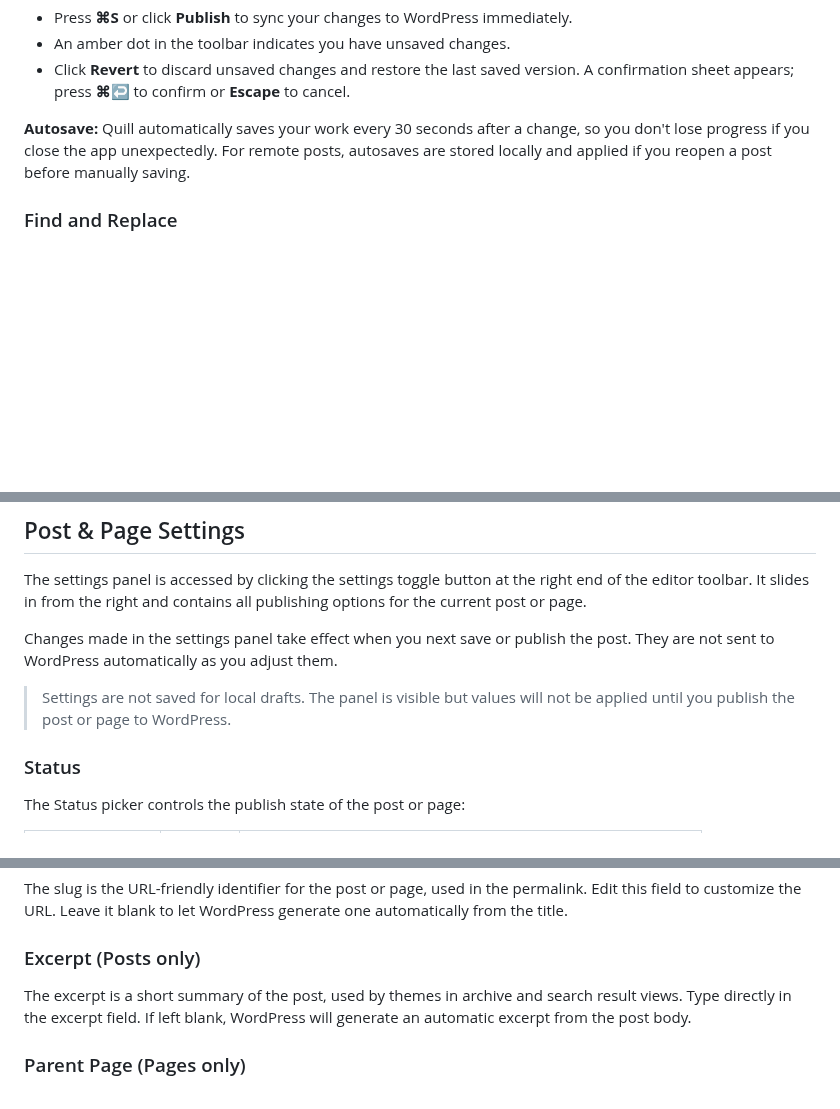
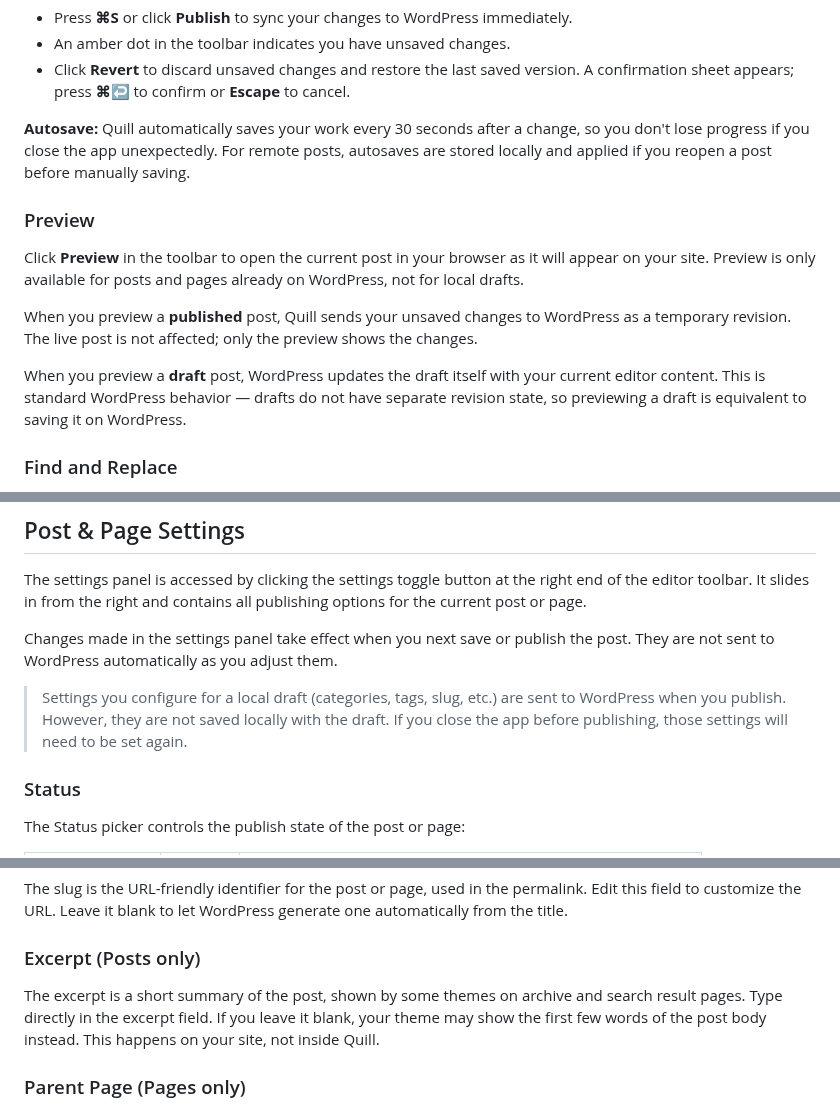
Before and after one commit to cpoteet/Quill, a Markdown page: docs/user-guide.md, 3 parts joined by grey strips. Drawn GitHub-style; blank space fills up the shorter version.

Commit message:
docs: clarify preview behavior and local draft settings in user guide
Co-Authored-By: Claude Sonnet 4.6 <noreply@anthropic.com>

```diff
--- a/docs/user-guide.md
+++ b/docs/user-guide.md
@@ -219,6 +219,14 @@ The image alignment buttons (left, center, right) appear in the toolbar only whe
 
 **Autosave:** Quill automatically saves your work every 30 seconds after a change, so you don't lose progress if you close the app unexpectedly. For remote posts, autosaves are stored locally and applied if you reopen a post before manually saving.
 
+### Preview
+
+Click **Preview** in the toolbar to open the current post in your browser as it will appear on your site. Preview is only available for posts and pages already on WordPress, not for local drafts.
+
+When you preview a **published** post, Quill sends your unsaved changes to WordPress as a temporary revision. The live post is not affected; only the preview shows the changes.
+
+When you preview a **draft** post, WordPress updates the draft itself with your current editor content. This is standard WordPress behavior — drafts do not have separate revision state, so previewing a draft is equivalent to saving it on WordPress.
+
 ### Find and Replace
 
 Press **⌘F** to open the find and replace bar. Type in the **Find** field to highlight matches in the document. Use the arrow buttons or press **↩** (next) and **⇧↩** (previous) to navigate between matches. Toggle **Aa** to enable case-sensitive search.
@@ -356,7 +364,7 @@ The settings panel is accessed by clicking the settings toggle button at the rig
 
 Changes made in the settings panel take effect when you next save or publish the post. They are not sent to WordPress automatically as you adjust them.
 
-> Settings are not saved for local drafts. The panel is visible but values will not be applied until you publish the post or page to WordPress.
+> Settings you configure for a local draft (categories, tags, slug, etc.) are sent to WordPress when you publish. However, they are not saved locally with the draft. If you close the app before publishing, those settings will need to be set again.
 
 ### Status
 
@@ -396,7 +404,7 @@ The slug is the URL-friendly identifier for the post or page, used in the permal
 
 ### Excerpt (Posts only)
 
-The excerpt is a short summary of the post, used by themes in archive and search result views. Type directly in the excerpt field. If left blank, WordPress will generate an automatic excerpt from the post body.
+The excerpt is a short summary of the post, shown by some themes on archive and search result pages. Type directly in the excerpt field. If you leave it blank, your theme may show the first few words of the post body instead. This happens on your site, not inside Quill.
 
 ### Parent Page (Pages only)
 
```
Also changed, not shown: other parts of docs/user-guide.md (+1 -1 lines).
